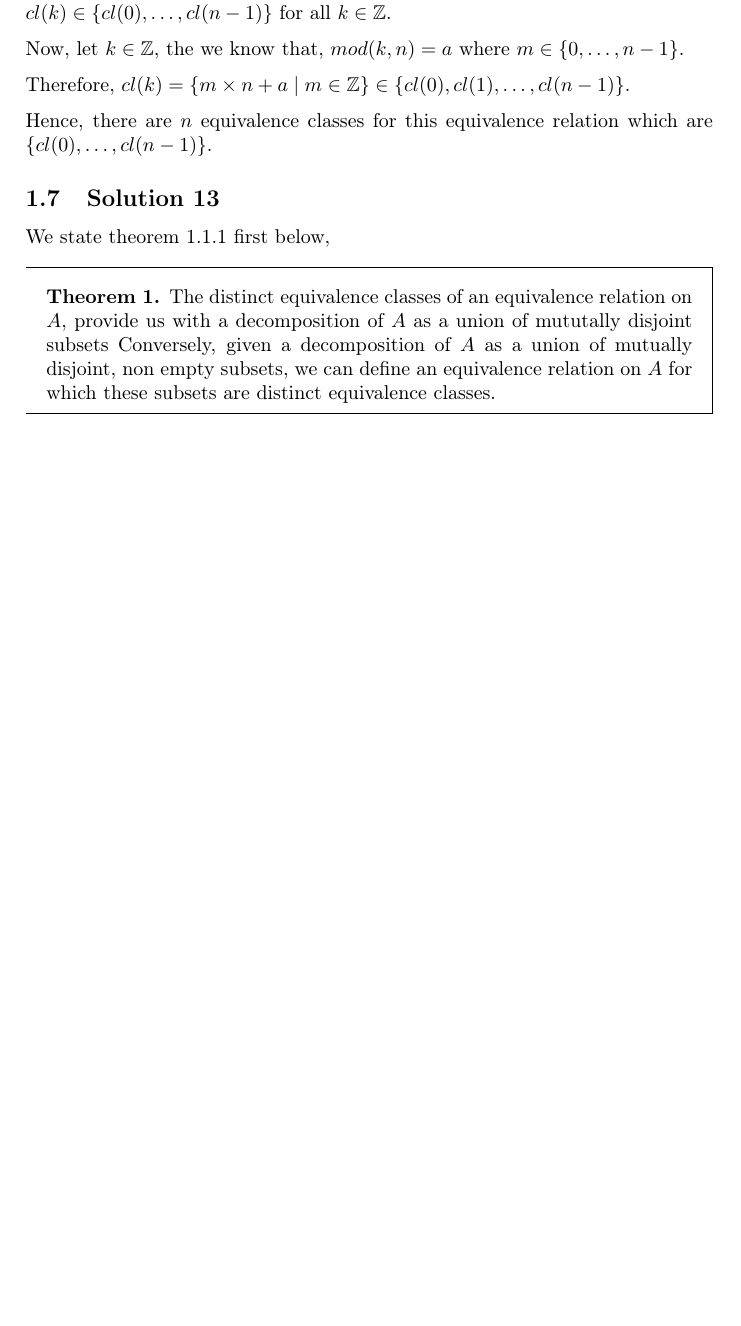
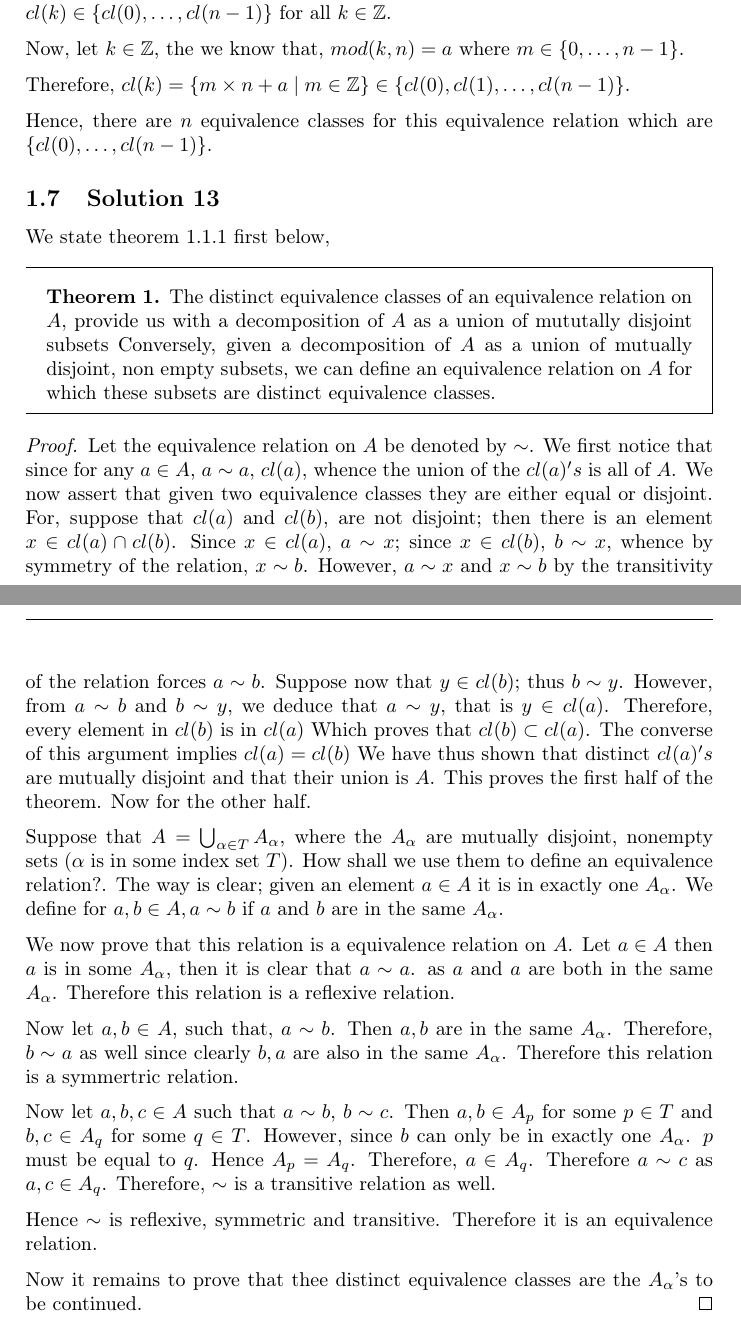
Before and after one commit to Gaurish-S/Herstein-Algebra-solutions, a LaTeX document (master.tex, which reads chapter1/ex1.tex): part of page 5 of 5 before the commit and two parts of pages 5 and 6 of 6 after it, the two joined at a grey line, cut so that both start at the same text, the shorter picture padded with empty space. Compiled offline with pdfLaTeX.

Commit message:
dumping solutions

```diff
--- a/chapter1/ex1.tex
+++ b/chapter1/ex1.tex
@@ -180,3 +180,31 @@
  Conversely, given a decomposition of \( A \) as a union of mutually disjoint, non empty subsets, we can define an equivalence relation on \( A \) for which
  these subsets are distinct equivalence classes.
  \end{theorem}
+
+ \begin{proof}
+ Let the equivalence relation on \( A  \) be denoted by \( \sim  \). We first notice that since for any \( a \in A  \), \( a \sim  a \), \( cl(a) \), whence the union of the \( cl(a)'s \) is all of \( A \).
+ We now assert that given two equivalence classes they are either equal or disjoint. For, suppose that \( cl(a) \) and \( cl(b)  \), are not disjoint; then there is an element \( x \in  cl(a) \cap cl(b)\). Since
+ \( x \in  cl(a) \), \( a \sim x  \); since \( x \in  cl(b) \), \( b \sim x \), whence by symmetry of the relation, \( x \sim  b \). However, \( a \sim  x \) and \( x \sim b \) by the transitivity of the relation forces \( a \sim b \). Suppose
+now that \( y \in  cl(b) \); thus \( b \sim y \). However, from \( a \sim  b \) and \( b \sim  y \), we deduce that \( a \sim  y \), that is \( y \in   cl(a) \). Therefore, every element in \( cl(b) \) is in \( cl(a) \)
+Which proves that \( cl(b) \subset cl(a) \). The converse of this argument implies \( cl(a) = cl(b) \)
+We have thus shown that distinct \( cl(a)'s \) are mutually disjoint and that
+their union is \( A \). This proves the first half of the theorem. Now for the other half.
+
+Suppose that \( A = \bigcup_{\alpha  \in  T} A_{\alpha}  \), where the \( A_{\alpha } \) are mutually disjoint, nonempty sets (\( \alpha  \) is in some index set \( T \)). How shall we use them to define an equivalence
+relation?. The way is clear; given an element \( a \in  A \) it is in exactly one \( A_{\alpha } \). We define for \( a,b \in A, a \sim b \)
+if \( a  \) and \( b \) are in the same \( A_{\alpha } \).
+
+We now prove that this relation is a equivalence relation on \( A \). Let \( a \in  A \) then \( a  \) is in some \( A_{\alpha}\),  then it is clear that \( a \sim  a \).
+as \( a  \) and \( a \) are both in the same \( A_{\alpha} \). Therefore this relation is a reflexive relation.
+
+Now let \( a, b \in A \), such that, \( a \sim  b \). Then \( a,b  \) are in the same \( A_{\alpha } \). Therefore, \( b \sim  a \) as well since clearly \( b,a \) are also in the same \( A_{\alpha } \).
+Therefore this relation is a symmertric relation.
+
+Now let \( a, b, c \in A \) such that \( a \sim b   \), \( b \sim c \). Then \( a,b \in A_{p} \) for some \( p \in T \) and \( b,c \in A_{q} \) for some \( q \in T \).
+However, since \( b  \) can only be in exactly one \( A_{\alpha } \). \( p \) must be equal to \( q \). Hence \( A_{p}  = A_{q} \). Therefore, \( a \in A_{q} \). Therefore \( a \sim c  \) as \( a,c \in  A_{q} \).
+Therefore, \( \sim  \) is a transitive relation as well.
+
+Hence \( \sim  \) is reflexive, symmetric and transitive. Therefore it is an equivalence relation.
+
+Now it remains to prove that thee distinct equivalence classes are the \( A_{\alpha} \)'s to be continued.
+\end{proof}
```
Also changed, not shown: master.pdf.
